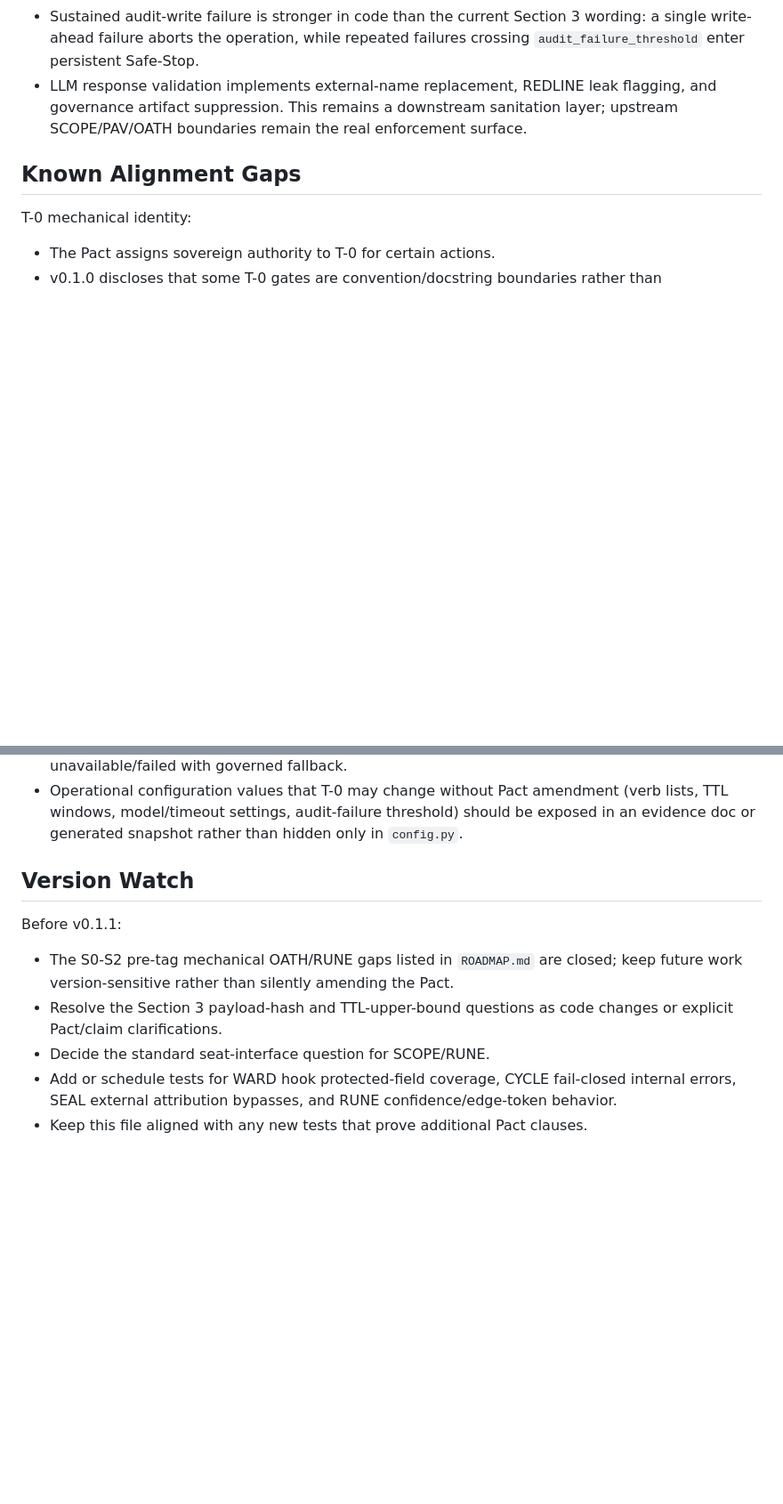
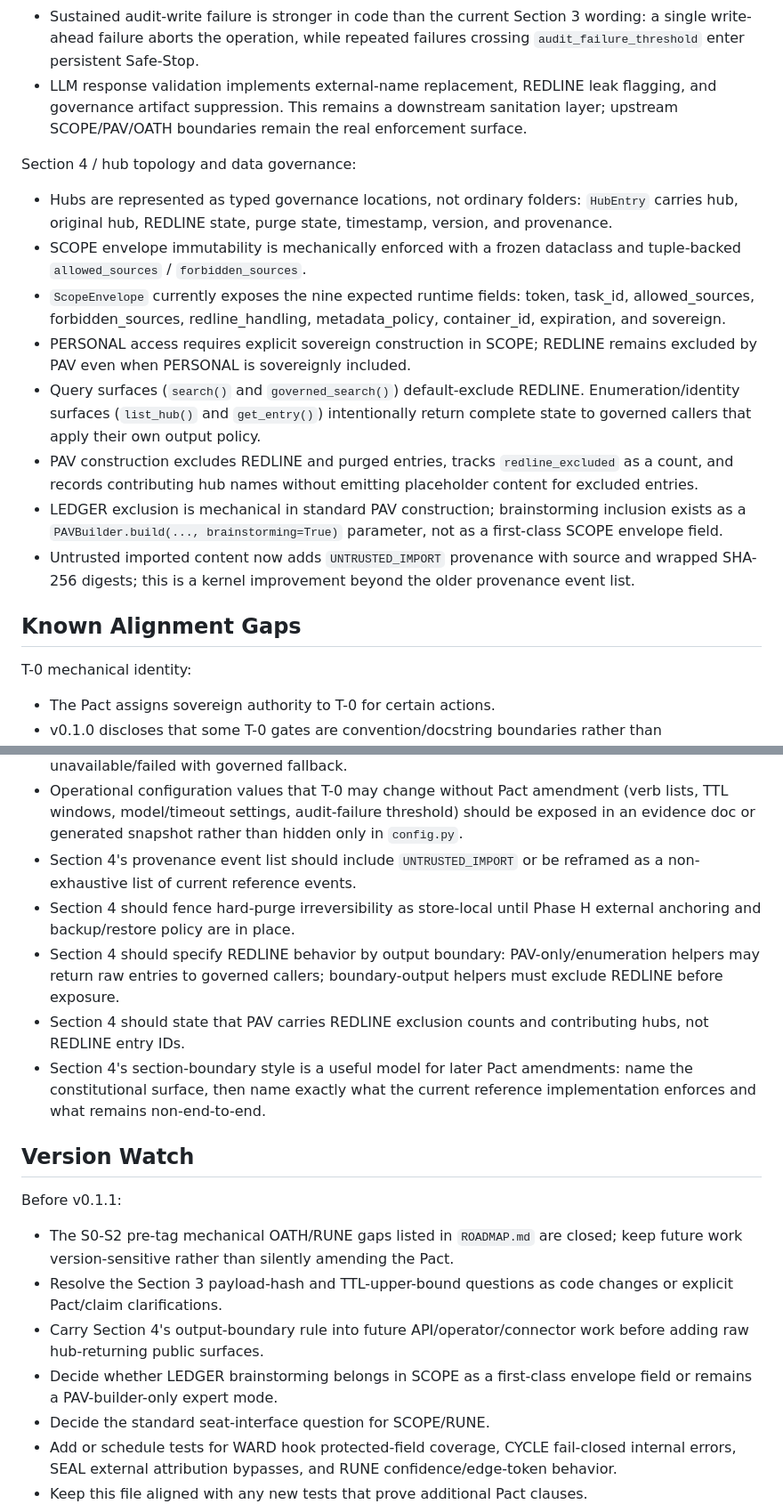
Before and after one commit to violent-xrp/rss_v0.1.0, a Markdown page: docs/PACT_ALIGNMENT.md, 2 parts joined by grey strips. Shown at 89% size. GitHub-like rendering; blank space fills up the shorter version.

Commit message:
Map Section 4 Pact alignment

```diff
--- a/docs/PACT_ALIGNMENT.md
+++ b/docs/PACT_ALIGNMENT.md
@@ -72,6 +72,16 @@ Section 3 / execution law:
 - Sustained audit-write failure is stronger in code than the current Section 3 wording: a single write-ahead failure aborts the operation, while repeated failures crossing `audit_failure_threshold` enter persistent Safe-Stop.
 - LLM response validation implements external-name replacement, REDLINE leak flagging, and governance artifact suppression. This remains a downstream sanitation layer; upstream SCOPE/PAV/OATH boundaries remain the real enforcement surface.
 
+Section 4 / hub topology and data governance:
+- Hubs are represented as typed governance locations, not ordinary folders: `HubEntry` carries hub, original hub, REDLINE state, purge state, timestamp, version, and provenance.
+- SCOPE envelope immutability is mechanically enforced with a frozen dataclass and tuple-backed `allowed_sources` / `forbidden_sources`.
+- `ScopeEnvelope` currently exposes the nine expected runtime fields: token, task_id, allowed_sources, forbidden_sources, redline_handling, metadata_policy, container_id, expiration, and sovereign.
+- PERSONAL access requires explicit sovereign construction in SCOPE; REDLINE remains excluded by PAV even when PERSONAL is sovereignly included.
+- Query surfaces (`search()` and `governed_search()`) default-exclude REDLINE. Enumeration/identity surfaces (`list_hub()` and `get_entry()`) intentionally return complete state to governed callers that apply their own output policy.
+- PAV construction excludes REDLINE and purged entries, tracks `redline_excluded` as a count, and records contributing hub names without emitting placeholder content for excluded entries.
+- LEDGER exclusion is mechanical in standard PAV construction; brainstorming inclusion exists as a `PAVBuilder.build(..., brainstorming=True)` parameter, not as a first-class SCOPE envelope field.
+- Untrusted imported content now adds `UNTRUSTED_IMPORT` provenance with source and wrapped SHA-256 digests; this is a kernel improvement beyond the older provenance event list.
+
 ## Known Alignment Gaps
 
 T-0 mechanical identity:
@@ -134,12 +150,19 @@ Pact text candidates:
 - Section 3 should clarify WARD's bootstrap relationship: seven domain/operational seats register with WARD, while WARD remains the routing/enforcement infrastructure rather than a peer in the execution sequence.
 - Section 3 should acknowledge LLM invocation states more precisely: disabled, available-and-called, unavailable/failed with governed fallback.
 - Operational configuration values that T-0 may change without Pact amendment (verb lists, TTL windows, model/timeout settings, audit-failure threshold) should be exposed in an evidence doc or generated snapshot rather than hidden only in `config.py`.
+- Section 4's provenance event list should include `UNTRUSTED_IMPORT` or be reframed as a non-exhaustive list of current reference events.
+- Section 4 should fence hard-purge irreversibility as store-local until Phase H external anchoring and backup/restore policy are in place.
+- Section 4 should specify REDLINE behavior by output boundary: PAV-only/enumeration helpers may return raw entries to governed callers; boundary-output helpers must exclude REDLINE before exposure.
+- Section 4 should state that PAV carries REDLINE exclusion counts and contributing hubs, not REDLINE entry IDs.
+- Section 4's section-boundary style is a useful model for later Pact amendments: name the constitutional surface, then name exactly what the current reference implementation enforces and what remains non-end-to-end.
 
 ## Version Watch
 
 Before v0.1.1:
 - The S0-S2 pre-tag mechanical OATH/RUNE gaps listed in `ROADMAP.md` are closed; keep future work version-sensitive rather than silently amending the Pact.
 - Resolve the Section 3 payload-hash and TTL-upper-bound questions as code changes or explicit Pact/claim clarifications.
+- Carry Section 4's output-boundary rule into future API/operator/connector work before adding raw hub-returning public surfaces.
+- Decide whether LEDGER brainstorming belongs in SCOPE as a first-class envelope field or remains a PAV-builder-only expert mode.
 - Decide the standard seat-interface question for SCOPE/RUNE.
 - Add or schedule tests for WARD hook protected-field coverage, CYCLE fail-closed internal errors, SEAL external attribution bypasses, and RUNE confidence/edge-token behavior.
 - Keep this file aligned with any new tests that prove additional Pact clauses.
```
Also changed, not shown: other parts of docs/PACT_ALIGNMENT.md (+6 -0 lines).
